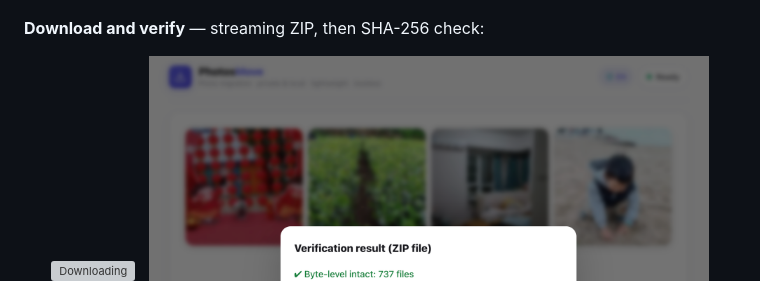
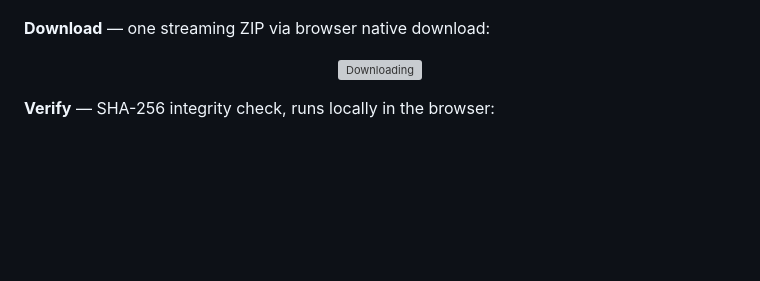
Before and after one commit to malatomato1989/photosmove, a Markdown page: README.md, the part around the change. Drawn GitHub-style; blank space fills up the shorter version; grey boxes are pictures that could not be loaded.

```diff
--- a/README.md
+++ b/README.md
@@ -40,11 +40,15 @@ Phone runs an HTTP server (Go + Android foreground service) → PC browser conne
   <img src="store/screenshots/02-web-pin-en.png?v=3" alt="PIN auth" height="430">
 </p>
 
-**Download and verify** — streaming ZIP, then SHA-256 check:
+**Download** — one streaming ZIP via browser native download:
 
 <p align="center">
   <img src="store/screenshots/04-web-download-en.png?v=3" alt="Downloading" height="430">
-  &nbsp;
+</p>
+
+**Verify** — SHA-256 integrity check, runs locally in the browser:
+
+<p align="center">
   <img src="store/screenshots/05-web-verify-en.png?v=3" alt="Integrity check" height="430">
 </p>
 
```
Also changed, not shown: README.zh-CN.md (+6 -2 lines).
